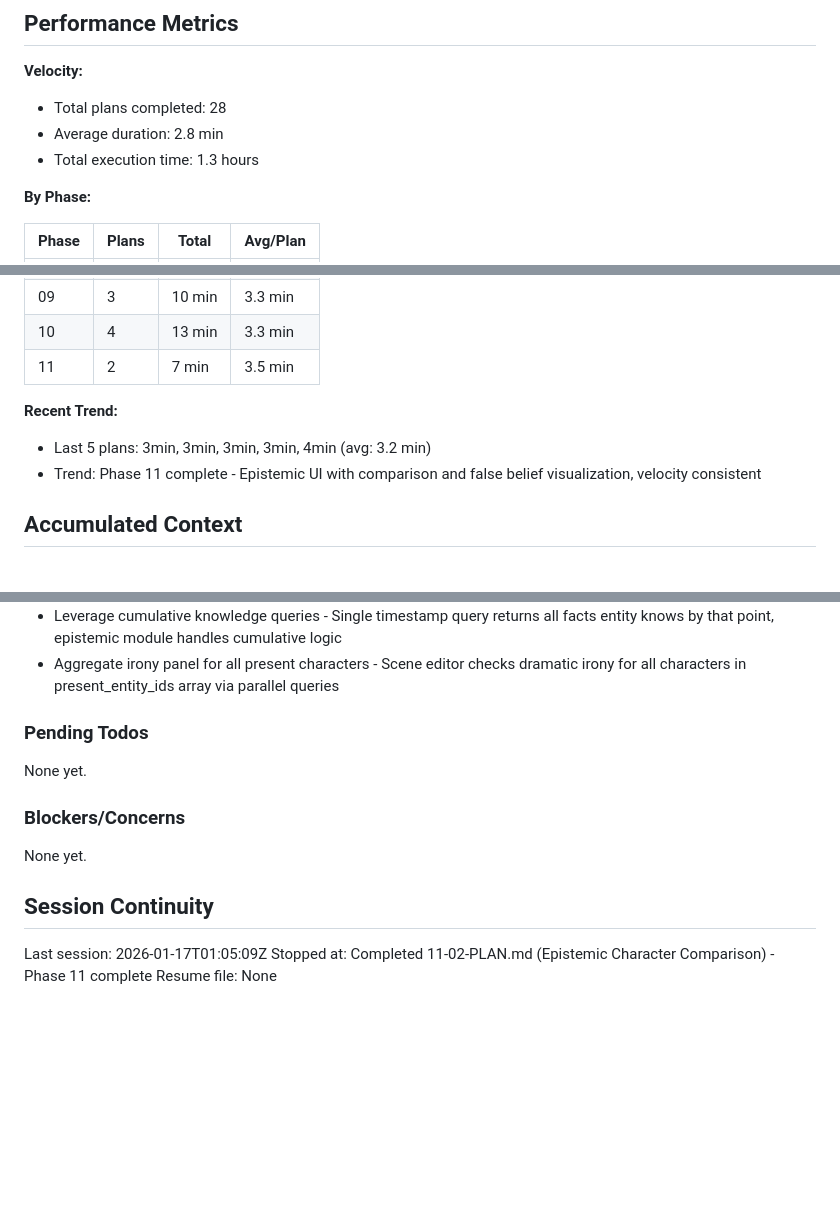
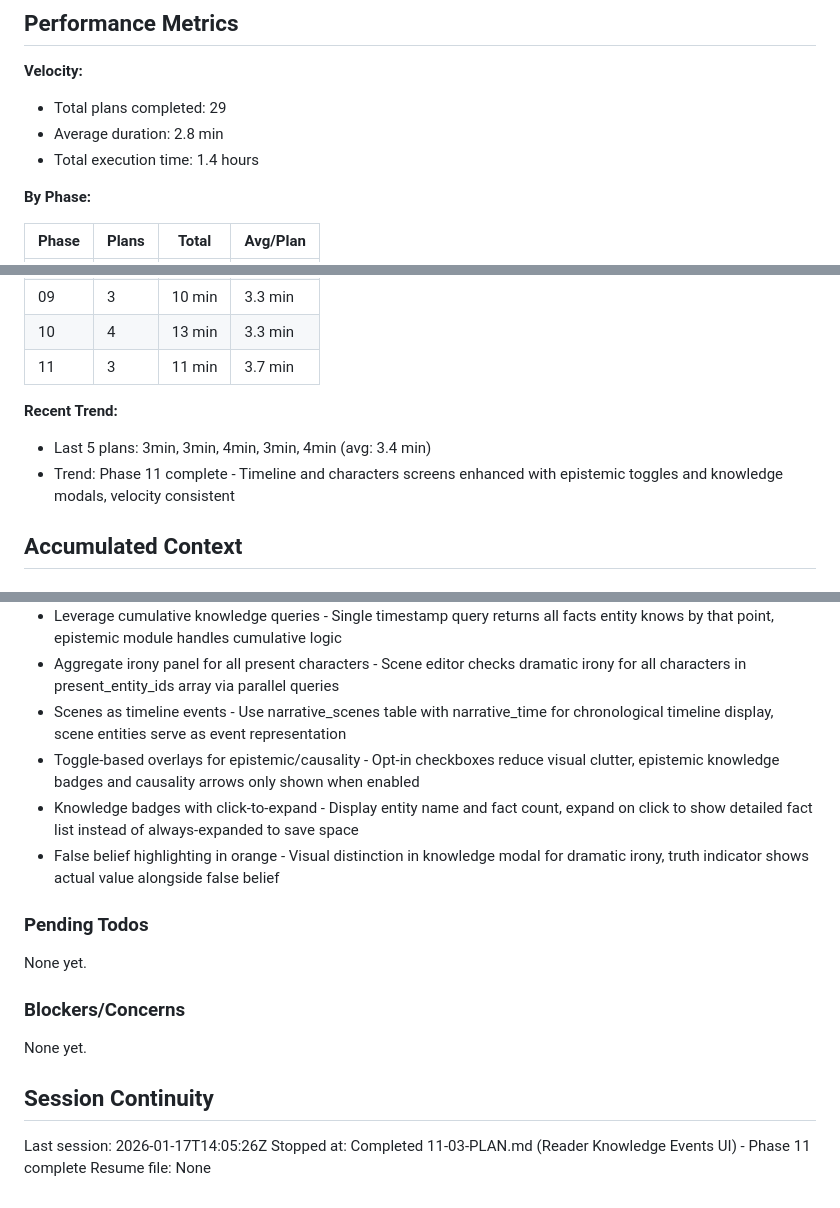
Before and after one commit to fayettec/TripleThink, a Markdown page: .planning/STATE.md, 3 parts joined by grey strips. GitHub-like rendering; blank space fills up the shorter version.

Commit message:
docs(11-03): complete Reader Knowledge Events UI plan
Tasks completed: 3/3
- Task 1: Enhanced timeline with epistemic toggle and causality arrows
- Task 2: Enhanced characters screen with arc integration and knowledge modal
- Task 3: Added comprehensive empty states and power drawer integration

SUMMARY: .planning/phases/11-gui-epistemic-reader-knowledge/11-03-SUMMARY.md

```diff
--- a/.planning/STATE.md
+++ b/.planning/STATE.md
@@ -19,9 +19,9 @@ Progress: ████████████░ 83% (29/35 plans)
 ## Performance Metrics
 
 **Velocity:**
-- Total plans completed: 28
+- Total plans completed: 29
 - Average duration: 2.8 min
-- Total execution time: 1.3 hours
+- Total execution time: 1.4 hours
 
 **By Phase:**
 
@@ -37,11 +37,11 @@ Progress: ████████████░ 83% (29/35 plans)
 | 08 | 3 | 9 min | 3.0 min |
 | 09 | 3 | 10 min | 3.3 min |
 | 10 | 4 | 13 min | 3.3 min |
-| 11 | 2 | 7 min | 3.5 min |
+| 11 | 3 | 11 min | 3.7 min |
 
 **Recent Trend:**
-- Last 5 plans: 3min, 3min, 3min, 3min, 4min (avg: 3.2 min)
-- Trend: Phase 11 complete - Epistemic UI with comparison and false belief visualization, velocity consistent
+- Last 5 plans: 3min, 3min, 4min, 3min, 4min (avg: 3.4 min)
+- Trend: Phase 11 complete - Timeline and characters screens enhanced with epistemic toggles and knowledge modals, velocity consistent
 
 ## Accumulated Context
 
@@ -173,6 +173,10 @@ Recent decisions affecting current work:
 - Empty state dictionary pattern - Centralized icon/message/hint mapping for multiple scenarios improves consistency across no-project/no-characters/no-data states
 - Leverage cumulative knowledge queries - Single timestamp query returns all facts entity knows by that point, epistemic module handles cumulative logic
 - Aggregate irony panel for all present characters - Scene editor checks dramatic irony for all characters in present_entity_ids array via parallel queries
+- Scenes as timeline events - Use narrative_scenes table with narrative_time for chronological timeline display, scene entities serve as event representation
+- Toggle-based overlays for epistemic/causality - Opt-in checkboxes reduce visual clutter, epistemic knowledge badges and causality arrows only shown when enabled
+- Knowledge badges with click-to-expand - Display entity name and fact count, expand on click to show detailed fact list instead of always-expanded to save space
+- False belief highlighting in orange - Visual distinction in knowledge modal for dramatic irony, truth indicator shows actual value alongside false belief
 
 ### Pending Todos
 
@@ -184,6 +188,6 @@ None yet.
 
 ## Session Continuity
 
-Last session: 2026-01-17T01:05:09Z
-Stopped at: Completed 11-02-PLAN.md (Epistemic Character Comparison) - Phase 11 complete
+Last session: 2026-01-17T14:05:26Z
+Stopped at: Completed 11-03-PLAN.md (Reader Knowledge Events UI) - Phase 11 complete
 Resume file: None
```
Also changed, not shown: 1 other file.
